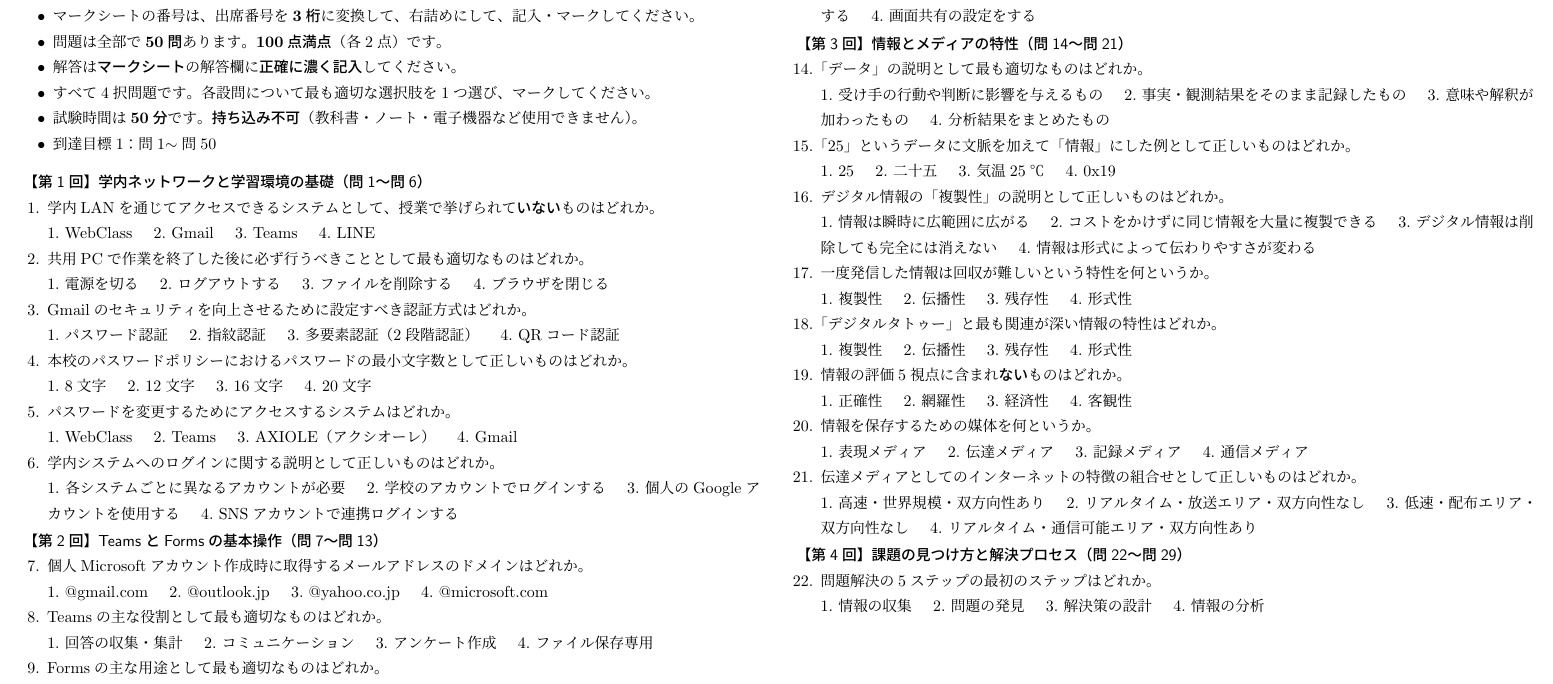
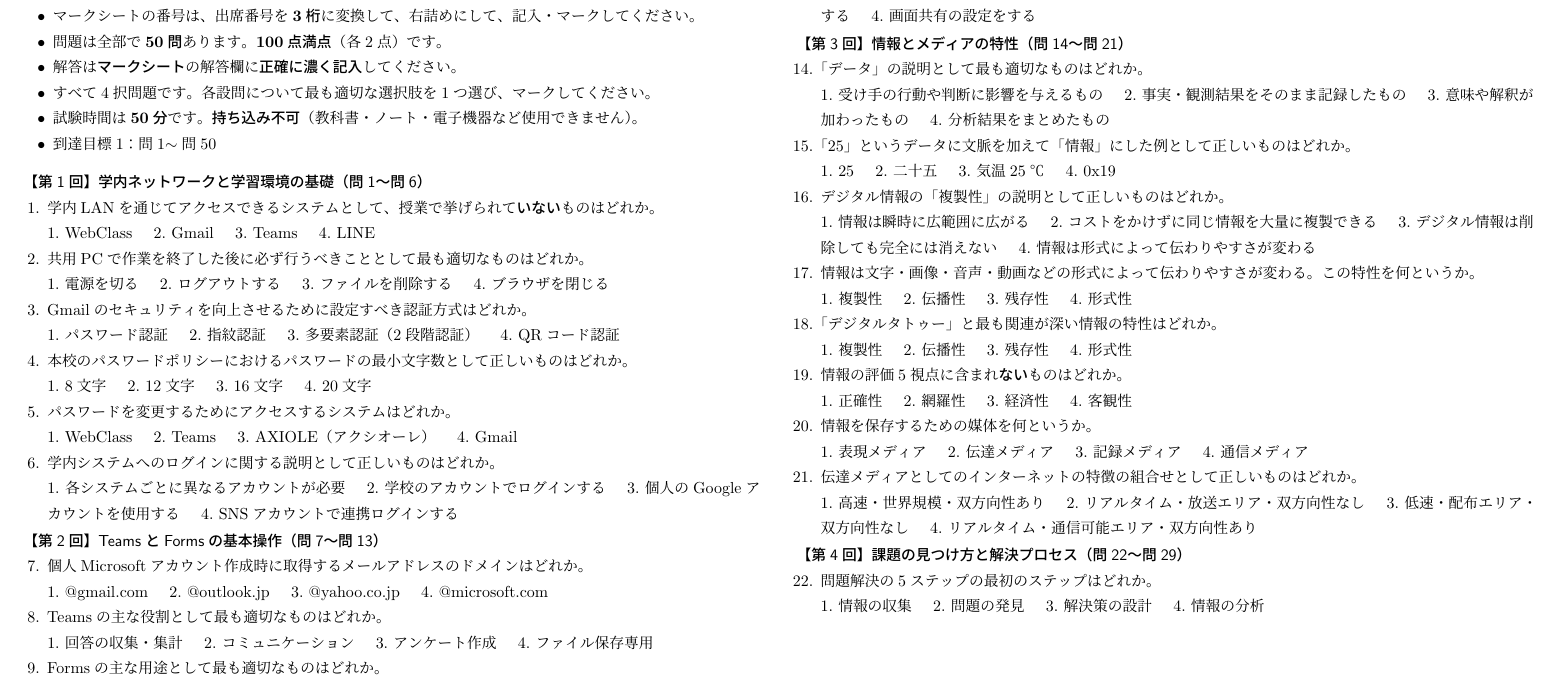
Before and after one commit to Inazumi35/information_literacy2026, a LaTeX problem sheet (exams/exam_first_midterm_2026.tex): part of page 1 of 2, cut so that both start at the same text. Compiled offline with pLaTeX and dvipdfmx.

Commit message:
試験: 問17を形式性を問う問題に変更
伝播性と残存性の混同を避けるため，
「一度発信した情報は回収が難しい」→「形式によって伝わりやすさが変わる」に改訂。
正解: D(4)=形式性

Co-Authored-By: Claude Sonnet 4.6 <noreply@anthropic.com>

```diff
--- a/exams/exam_first_midterm_2026.tex
+++ b/exams/exam_first_midterm_2026.tex
@@ -98,7 +98,7 @@
 \item デジタル情報の「複製性」の説明として正しいものはどれか。\\
 \choices{情報は瞬時に広範囲に広がる|コストをかけずに同じ情報を大量に複製できる|デジタル情報は削除しても完全には消えない|情報は形式によって伝わりやすさが変わる}
 
-\item 一度発信した情報は回収が難しいという特性を何というか。\\
+\item 情報は文字・画像・音声・動画などの形式によって伝わりやすさが変わる。この特性を何というか。\\
 \choices{複製性|伝播性|残存性|形式性}
 
 \item 「デジタルタトゥー」と最も関連が深い情報の特性はどれか。\\
```
Also changed, not shown: exams/exam_first_midterm_2026.pdf.
